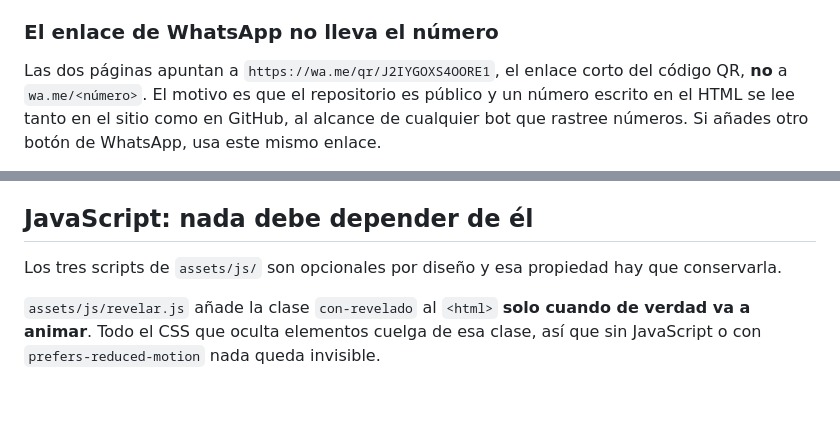
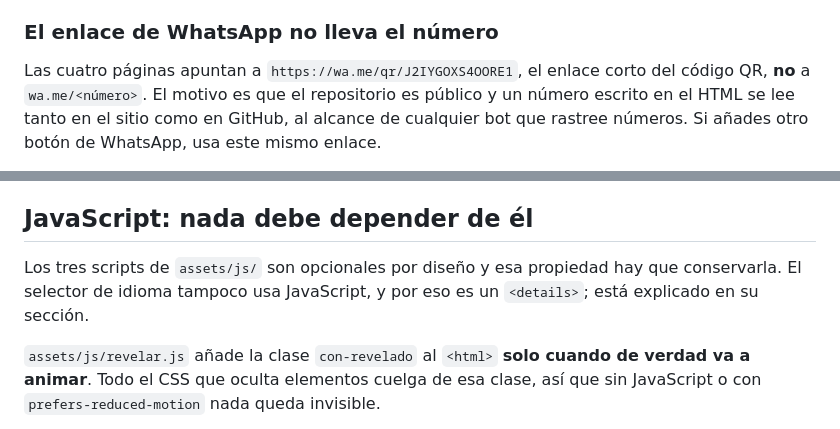
Before and after one commit to lorenariveira/lorenariveira.github.io, a Markdown page: CLAUDE.md, 2 parts joined by grey strips. Rendered like a GitHub page; blank space fills up the shorter version.

```diff
--- a/CLAUDE.md
+++ b/CLAUDE.md
@@ -33,7 +36,7 @@ comprueba que el otro sigue teniendo sentido.
 
 ### El enlace de WhatsApp no lleva el número
 
-Las dos páginas apuntan a
+Las cuatro páginas apuntan a
 `https://wa.me/qr/J2IYGOXS4OORE1`, el enlace corto del código QR, **no** a
 `wa.me/<número>`. El motivo es que el repositorio es público y un número escrito en
 el HTML se lee tanto en el sitio como en GitHub, al alcance de cualquier bot que
@@ -410,7 +451,8 @@ sección, recorre la página entera y comprueba que sigan alternando.
 ## JavaScript: nada debe depender de él
 
 Los tres scripts de `assets/js/` son opcionales por diseño y esa propiedad hay que
-conservarla.
+conservarla. El selector de idioma tampoco usa JavaScript, y por eso es un
+`<details>`; está explicado en su sección.
 
 `assets/js/revelar.js` añade la clase `con-revelado` al `<html>` **solo cuando de
 verdad va a animar**. Todo el CSS que oculta elementos cuelga de esa clase, así que
```
Also changed, not shown: other parts of CLAUDE.md (+52 -11 lines).
